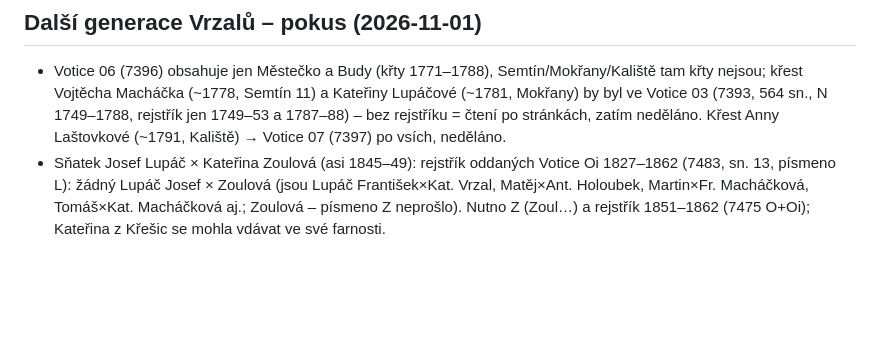
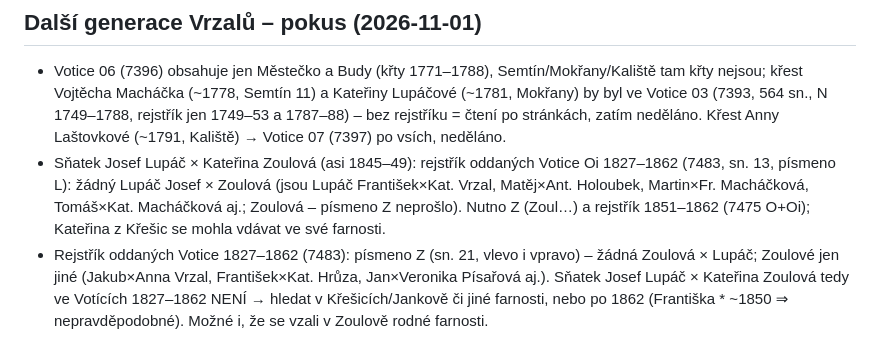
Before and after one commit to eismanntomas-prog/tomas, a Markdown page: data/research_log.md, the part around the change. Drawn GitHub-style; blank space fills up the shorter version.

Commit message:
Deník: Lupáč × Zoulová není v rejstříku Votic 1827–1862

```diff
--- a/data/research_log.md
+++ b/data/research_log.md
@@ -204,3 +204,4 @@ Konvence: každý řádek = jedno hledání, i neúspěšné. Negativní výsled
 ## Další generace Vrzalů – pokus (2026-11-01)
 - Votice 06 (7396) obsahuje jen Městečko a Budy (křty 1771–1788), Semtín/Mokřany/Kaliště tam křty nejsou; křest Vojtěcha Macháčka (~1778, Semtín 11) a Kateřiny Lupáčové (~1781, Mokřany) by byl ve Votice 03 (7393, 564 sn., N 1749–1788, rejstřík jen 1749–53 a 1787–88) – bez rejstříku = čtení po stránkách, zatím neděláno. Křest Anny Laštovkové (~1791, Kaliště) → Votice 07 (7397) po vsích, neděláno.
 - Sňatek Josef Lupáč × Kateřina Zoulová (asi 1845–49): rejstřík oddaných Votice Oi 1827–1862 (7483, sn. 13, písmeno L): žádný Lupáč Josef × Zoulová (jsou Lupáč František×Kat. Vrzal, Matěj×Ant. Holoubek, Martin×Fr. Macháčková, Tomáš×Kat. Macháčková aj.; Zoulová – písmeno Z neprošlo). Nutno Z (Zoul…) a rejstřík 1851–1862 (7475 O+Oi); Kateřina z Křešic se mohla vdávat ve své farnosti.
+- Rejstřík oddaných Votice 1827–1862 (7483): písmeno Z (sn. 21, vlevo i vpravo) – žádná Zoulová × Lupáč; Zoulové jen jiné (Jakub×Anna Vrzal, František×Kat. Hrůza, Jan×Veronika Písařová aj.). Sňatek Josef Lupáč × Kateřina Zoulová tedy ve Votících 1827–1862 NENÍ → hledat v Křešicích/Jankově či jiné farnosti, nebo po 1862 (Františka * ~1850 ⇒ nepravděpodobné). Možné i, že se vzali v Zoulově rodné farnosti.
```
